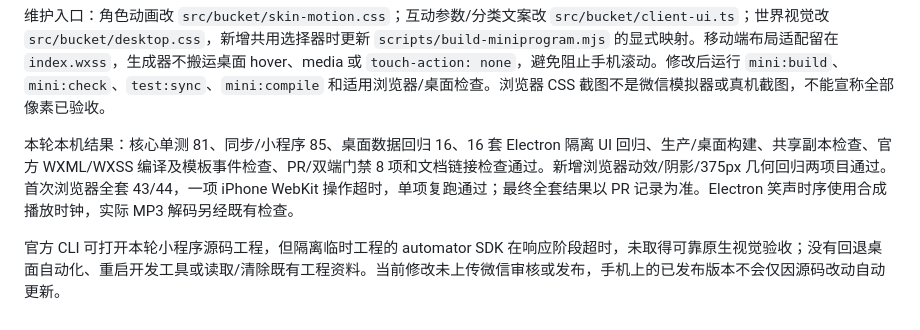
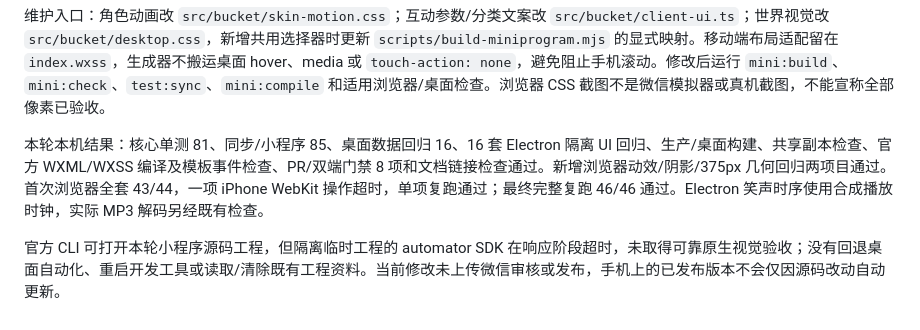
Before and after one commit to HYX-2024-1020/shixu, a Markdown page: docs/client-parity.md, the part around the change. Rendered like a GitHub page.

Commit message:
docs: record full dual-client UI regression results

```diff
--- a/docs/client-parity.md
+++ b/docs/client-parity.md
@@ -153,6 +153,6 @@ node scripts/check-docs.mjs
 
 维护入口：角色动画改 `src/bucket/skin-motion.css`；互动参数/分类文案改 `src/bucket/client-ui.ts`；世界视觉改 `src/bucket/desktop.css`，新增共用选择器时更新 `scripts/build-miniprogram.mjs` 的显式映射。移动端布局适配留在 `index.wxss`，生成器不搬运桌面 hover、media 或 `touch-action: none`，避免阻止手机滚动。修改后运行 `mini:build`、`mini:check`、`test:sync`、`mini:compile` 和适用浏览器/桌面检查。浏览器 CSS 截图不是微信模拟器或真机截图，不能宣称全部像素已验收。
 
-本轮本机结果：核心单测 81、同步/小程序 85、桌面数据回归 16、16 套 Electron 隔离 UI 回归、生产/桌面构建、共享副本检查、官方 WXML/WXSS 编译及模板事件检查、PR/双端门禁 8 项和文档链接检查通过。新增浏览器动效/阴影/375px 几何回归两项目通过。首次浏览器全套 43/44，一项 iPhone WebKit 操作超时，单项复跑通过；最终全套结果以 PR 记录为准。Electron 笑声时序使用合成播放时钟，实际 MP3 解码另经既有检查。
+本轮本机结果：核心单测 81、同步/小程序 85、桌面数据回归 16、16 套 Electron 隔离 UI 回归、生产/桌面构建、共享副本检查、官方 WXML/WXSS 编译及模板事件检查、PR/双端门禁 8 项和文档链接检查通过。新增浏览器动效/阴影/375px 几何回归两项目通过。首次浏览器全套 43/44，一项 iPhone WebKit 操作超时，单项复跑通过；最终完整复跑 46/46 通过。Electron 笑声时序使用合成播放时钟，实际 MP3 解码另经既有检查。
 
 官方 CLI 可打开本轮小程序源码工程，但隔离临时工程的 automator SDK 在响应阶段超时，未取得可靠原生视觉验收；没有回退桌面自动化、重启开发工具或读取/清除既有工程资料。当前修改未上传微信审核或发布，手机上的已发布版本不会仅因源码改动自动更新。
```
